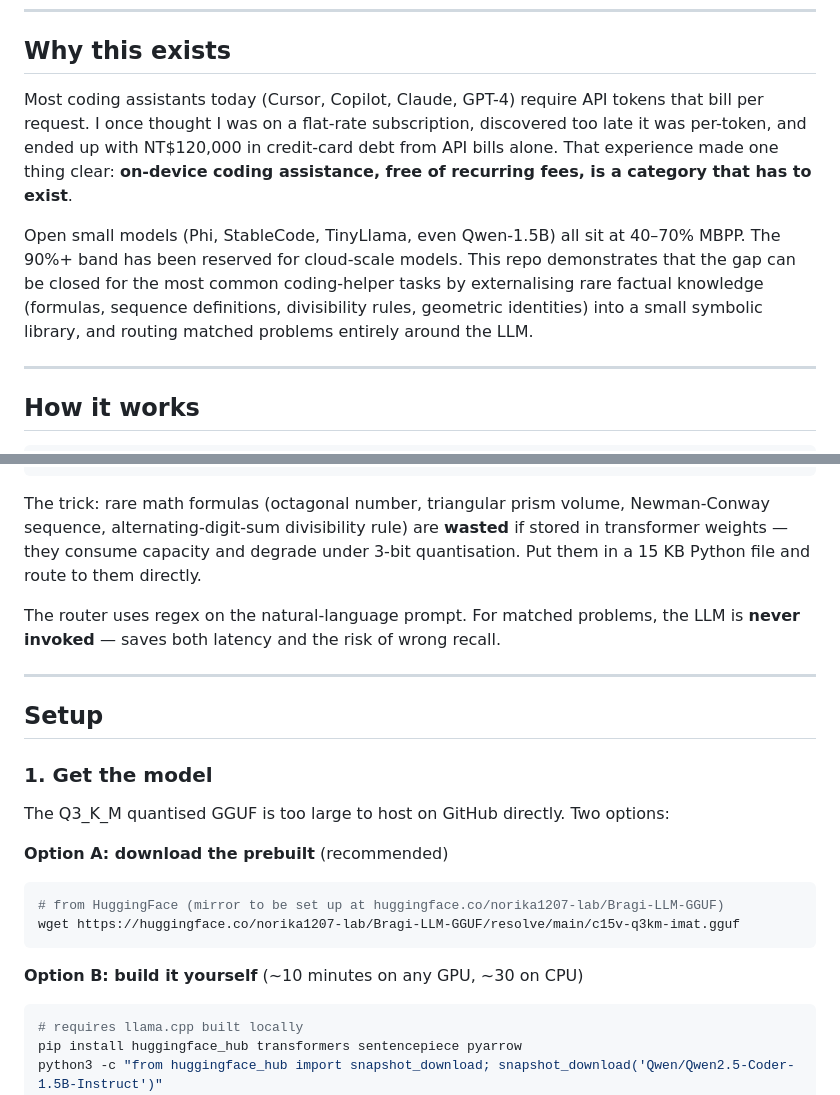
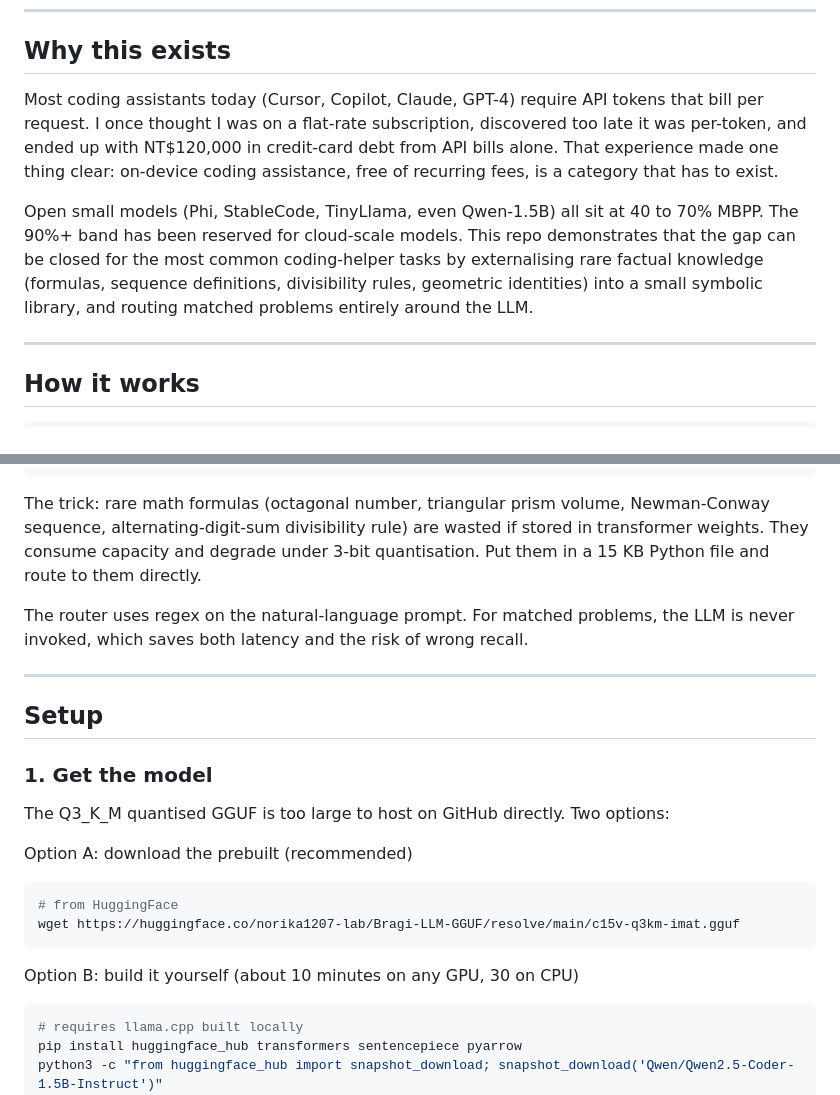
Before and after one commit to norika1207-lab/Bragi-LLM, a Markdown page: README.md, 2 parts joined by grey strips. GitHub-like rendering.

````diff
--- a/README.md
+++ b/README.md
@@ -24,9 +45,9 @@ The whole system runs on a Mac mini, a Raspberry Pi 5, or any laptop with 2 GB f
 
 ## Why this exists
 
-Most coding assistants today (Cursor, Copilot, Claude, GPT-4) require API tokens that bill per request. I once thought I was on a flat-rate subscription, discovered too late it was per-token, and ended up with NT$120,000 in credit-card debt from API bills alone. That experience made one thing clear: **on-device coding assistance, free of recurring fees, is a category that has to exist**.
+Most coding assistants today (Cursor, Copilot, Claude, GPT-4) require API tokens that bill per request. I once thought I was on a flat-rate subscription, discovered too late it was per-token, and ended up with NT$120,000 in credit-card debt from API bills alone. That experience made one thing clear: on-device coding assistance, free of recurring fees, is a category that has to exist.
 
-Open small models (Phi, StableCode, TinyLlama, even Qwen-1.5B) all sit at 40–70% MBPP. The 90%+ band has been reserved for cloud-scale models. This repo demonstrates that the gap can be closed for the most common coding-helper tasks by externalising rare factual knowledge (formulas, sequence definitions, divisibility rules, geometric identities) into a small symbolic library, and routing matched problems entirely around the LLM.
+Open small models (Phi, StableCode, TinyLlama, even Qwen-1.5B) all sit at 40 to 70% MBPP. The 90%+ band has been reserved for cloud-scale models. This repo demonstrates that the gap can be closed for the most common coding-helper tasks by externalising rare factual knowledge (formulas, sequence definitions, divisibility rules, geometric identities) into a small symbolic library, and routing matched problems entirely around the LLM.
 
 ---
 
@@ -59,9 +80,9 @@ Open small models (Phi, StableCode, TinyLlama, even Qwen-1.5B) all sit at 40–7
                  return code
 ```
 
-The trick: rare math formulas (octagonal number, triangular prism volume, Newman-Conway sequence, alternating-digit-sum divisibility rule) are **wasted** if stored in transformer weights — they consume capacity and degrade under 3-bit quantisation. Put them in a 15 KB Python file and route to them directly.
+The trick: rare math formulas (octagonal number, triangular prism volume, Newman-Conway sequence, alternating-digit-sum divisibility rule) are wasted if stored in transformer weights. They consume capacity and degrade under 3-bit quantisation. Put them in a 15 KB Python file and route to them directly.
 
-The router uses regex on the natural-language prompt. For matched problems, the LLM is **never invoked** — saves both latency and the risk of wrong recall.
+The router uses regex on the natural-language prompt. For matched problems, the LLM is never invoked, which saves both latency and the risk of wrong recall.
 
 ---
 
@@ -71,14 +92,14 @@ The router uses regex on the natural-language prompt. For matched problems, the
 
 The Q3_K_M quantised GGUF is too large to host on GitHub directly. Two options:
 
-**Option A: download the prebuilt** (recommended)
+Option A: download the prebuilt (recommended)
 
 ```bash
-# from HuggingFace (mirror to be set up at huggingface.co/norika1207-lab/Bragi-LLM-GGUF)
+# from HuggingFace
 wget https://huggingface.co/norika1207-lab/Bragi-LLM-GGUF/resolve/main/c15v-q3km-imat.gguf
 ```
 
-**Option B: build it yourself** (~10 minutes on any GPU, ~30 on CPU)
+Option B: build it yourself (about 10 minutes on any GPU, 30 on CPU)
 
 ```bash
 # requires llama.cpp built locally
````
Also changed, not shown: other parts of README.md (+51 -23 lines).
